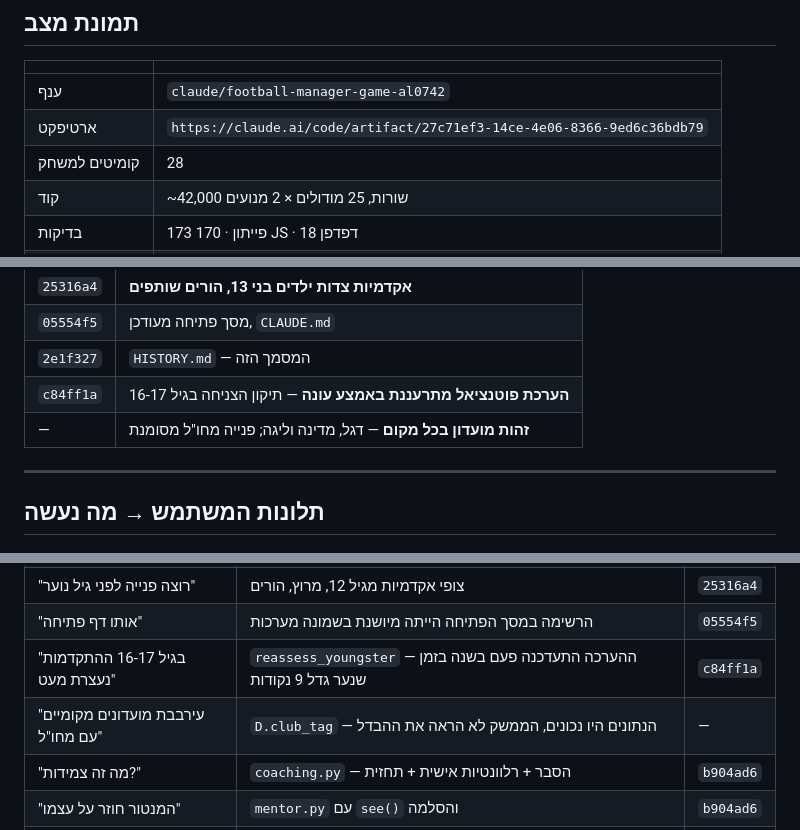
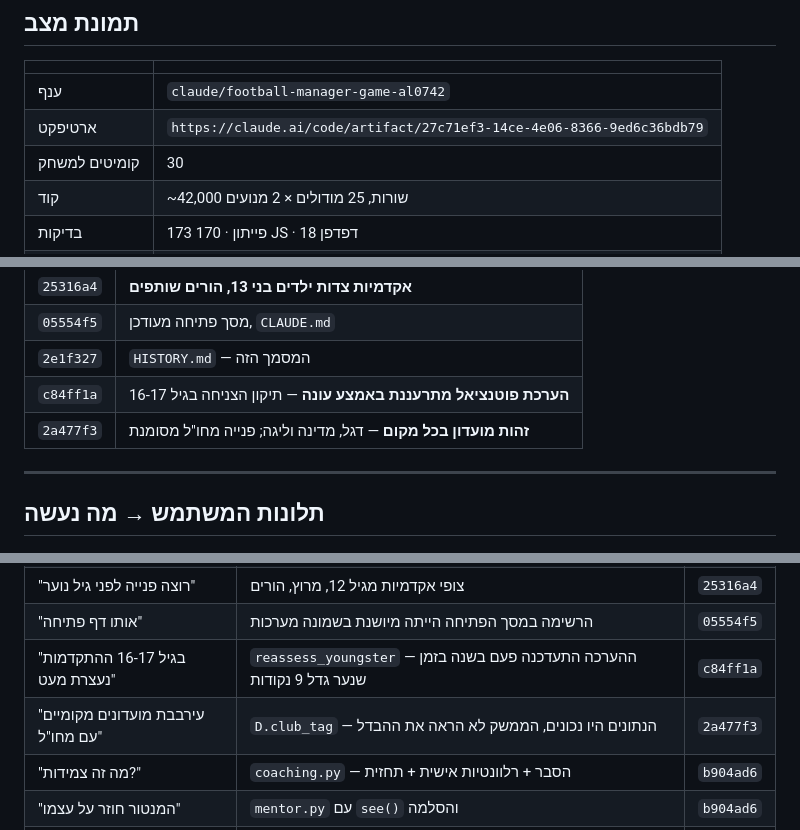
Before and after one commit to Kratosthegreat/maya-ai-agent, a Markdown page: HISTORY.md, 3 parts joined by grey strips. Drawn GitHub-style.

Commit message:
HISTORY: הפניה ל-hash הנכון
Co-Authored-By: Claude Opus 5 <noreply@anthropic.com>
Claude-Session: https://claude.ai/code/session_015AE7Vcr8M6b5t17dJcsBGp

```diff
--- a/HISTORY.md
+++ b/HISTORY.md
@@ -18,7 +18,7 @@
 |---|---|
 | ענף | `claude/football-manager-game-al0742` |
 | ארטיפקט | `https://claude.ai/code/artifact/27c71ef3-14ce-4e06-8366-9ed6c36bdb79` |
-| קומיטים למשחק | 28 |
+| קומיטים למשחק | 30 |
 | קוד | ~42,000 שורות, 25 מודולים × 2 מנועים |
 | בדיקות | 173 פייתון · 170 JS · 18 דפדפן |
 | גודל החבילה | ~1.57MB (`web/index.html`) |
@@ -77,7 +77,7 @@
 | `05554f5` | מסך פתיחה מעודכן, `CLAUDE.md` |
 | `2e1f327` | `HISTORY.md` — המסמך הזה |
 | `c84ff1a` | **הערכת פוטנציאל מתרעננת באמצע עונה** — תיקון הצניחה בגיל 16-17 |
-| — | **זהות מועדון בכל מקום** — דגל, מדינה וליגה; פנייה מחו"ל מסומנת |
+| `2a477f3` | **זהות מועדון בכל מקום** — דגל, מדינה וליגה; פנייה מחו"ל מסומנת |
 
 ---
 
@@ -94,7 +94,7 @@
 | "רוצה פנייה לפני גיל נוער" | צופי אקדמיות מגיל 12, מרוץ, הורים | `25316a4` |
 | "אותו דף פתיחה" | הרשימה במסך הפתיחה הייתה מיושנת בשמונה מערכות | `05554f5` |
 | "בגיל 16-17 ההתקדמות נעצרת מעט" | `reassess_youngster` — ההערכה התעדכנה פעם בשנה בזמן שנער גדל 9 נקודות | `c84ff1a` |
-| "עירבבת מועדונים מקומיים עם מחו\"ל" | `D.club_tag` — הנתונים היו נכונים, הממשק לא הראה את ההבדל | — |
+| "עירבבת מועדונים מקומיים עם מחו\"ל" | `D.club_tag` — הנתונים היו נכונים, הממשק לא הראה את ההבדל | `2a477f3` |
 | "מה זה צמידות?" | `coaching.py` — הסבר + רלוונטיות אישית + תחזית | `b904ad6` |
 | "המנטור חוזר על עצמו" | `mentor.py` עם `see()` והסלמה | `b904ad6` |
 | "לא ברור איך מתפתח" | מסך התפתחות עם היסטוריה שנתית, גדילת גוף אמיתית | `b904ad6` |
```
